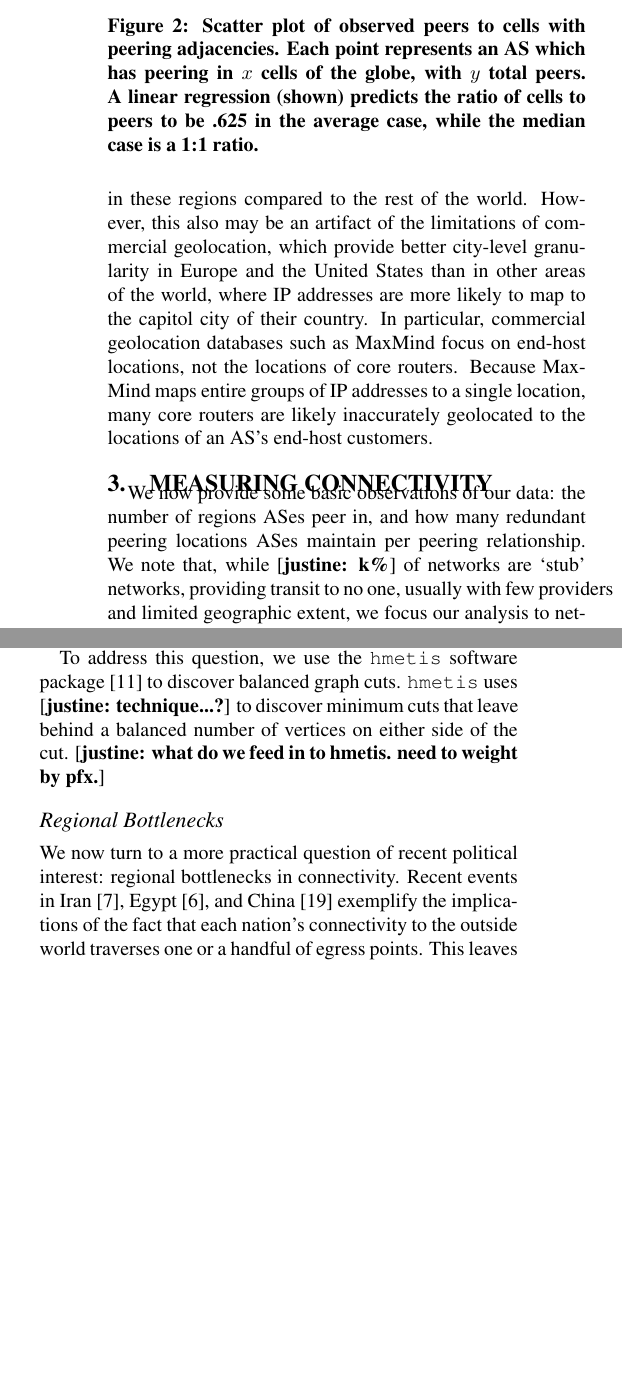
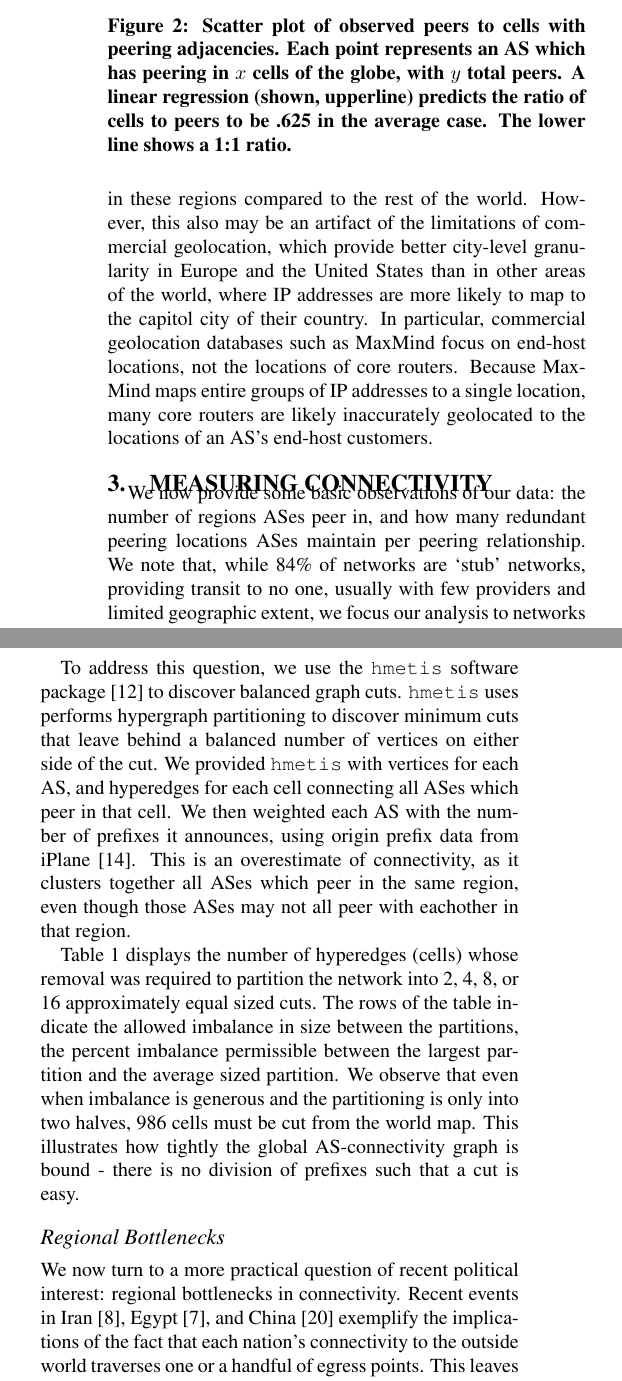
Before and after one commit to ixpwn/code, a LaTeX paper (text/resilience.tex, which reads text/failure_analysis.tex, text/quant_connect.tex): two parts of the columns of pages 3 and 4 of 6, joined at a grey line, cut so that both start at the same text, the shorter picture padded with empty space. Compiled offline with pdfLaTeX.

Commit message:
4.1 doesn't amke sense, but it's turn-innable. I'll try and take another pass tomorrow g'night.

```diff
--- a/text/failure_analysis.tex
+++ b/text/failure_analysis.tex
@@ -23,8 +23,15 @@
     While the question is somewhat outrageous, the answer illuminates the redundancy of geographic connectivity across the globe, as we find that minimum cuts across our regional connectivity graph are quite large.
 
     To address this question, we use the {\tt hmetis} software package~\cite{hmetis} to discover balanced graph cuts.
-    {\tt hmetis} uses \justine{technique...?} to discover minimum cuts that leave behind a balanced number of vertices on either side of the cut.
-    \justine{what do we feed in to hmetis. need to weight by pfx.}
+    {\tt hmetis} uses performs hypergraph partitioning to discover minimum cuts that leave behind a balanced number of vertices on either side of the cut.
+    We provided {\tt hmetis} with vertices for each AS, and hyperedges for each cell connecting all ASes which peer in that cell.
+    We then weighted each AS with the number of prefixes it announces, using origin prefix data from iPlane~\cite{iplane}.
+    This is an overestimate of connectivity, as it clusters together all ASes which peer in the same region, even though those ASes may not all peer with eachother in that region.
+
+    Table~\ref{tbl:hmetis} displays the number of hyperedges (cells) whose removal was required to partition the network into  2, 4, 8, or 16 approximately equal sized cuts.
+    The rows of the table indicate the allowed imbalance in size between the partitions, the percent imbalance permissible between the largest partition and the average sized partition.
+    We observe that even when imbalance is generous and the partitioning is only into two halves, 986 cells must be cut from the world map.
+    This illustrates how tightly the global AS-connectivity graph is bound - there is no division of prefixes such that a cut is easy.
 
     \subsubsection*{Regional Bottlenecks}
     We now turn to a more practical question of recent political interest: regional bottlenecks in connectivity.
--- a/text/quant_connect.tex
+++ b/text/quant_connect.tex
@@ -10,13 +10,13 @@
     \begin{figure}[tb]
 \centering
 \includegraphics[width=3.25in]{scatter}
-\caption[]{\label{fig:scatter} Scatter plot of observed peers to cells with peering adjacencies. Each point represents an AS which has peering in $x$ cells of the globe, with $y$ total peers. A linear regression (shown) predicts the ratio of cells to peers to be .625 in the average case, while the median case is a 1:1 ratio.}
+\caption[]{\label{fig:scatter} Scatter plot of observed peers to cells with peering adjacencies. Each point represents an AS which has peering in $x$ cells of the globe, with $y$ total peers. A linear regression (shown, upperline) predicts the ratio of cells to peers to be .625 in the average case. The lower line shows a 1:1 ratio.}
 \end{figure}
 
 \begin{figure}[tb]
 \centering
 \includegraphics[width=3.25in]{ratio}
-\caption[]{\label{fig:ratio} Cumulative distribution of geographic redundancy ratio: the number of cells a network peers in divided by the number of peers it has. Tier-1 networks have... \kristin{can you make the line for Tier-1 networks? I couldn't extrapolate from the data I had which were the Tier-1's.}}
+\caption[]{\label{fig:ratio} Cumulative distribution of geographic redundancy ratio: the number of cells a network peers in divided by the number of peers it has.}
 \end{figure}
 
 
@@ -26,7 +26,7 @@
 
 
     We now provide some basic observations of our data: the number of regions ASes peer in, and how many redundant peering locations ASes maintain per peering relationship.
-    We note that, while \justine{k\%} of networks are `stub' networks, providing transit to no one, usually with few providers and limited geographic extent, we focus our analysis to networks which provide transit to other networks.
+    We note that, while 84\% of networks are `stub' networks, providing transit to no one, usually with few providers and limited geographic extent, we focus our analysis to networks which provide transit to other networks.
     While the failure of stub networks has no impact on the connectivity graph besides its own disconnectivity, transit networks have entire networks as customers and thus their resilience is important not only for their own connectivity, but that of other networks.
 
 \subsubsection*{Geographic Diversity}
```
Also changed, not shown: text/cite.bib (+13 -0 lines), text/conclusion.tex (+2 -2 lines), text/resilience.tex (+8 -8 lines), text/graph.pdf (deleted), text/peering.pdf, text/ratio.pdf.
